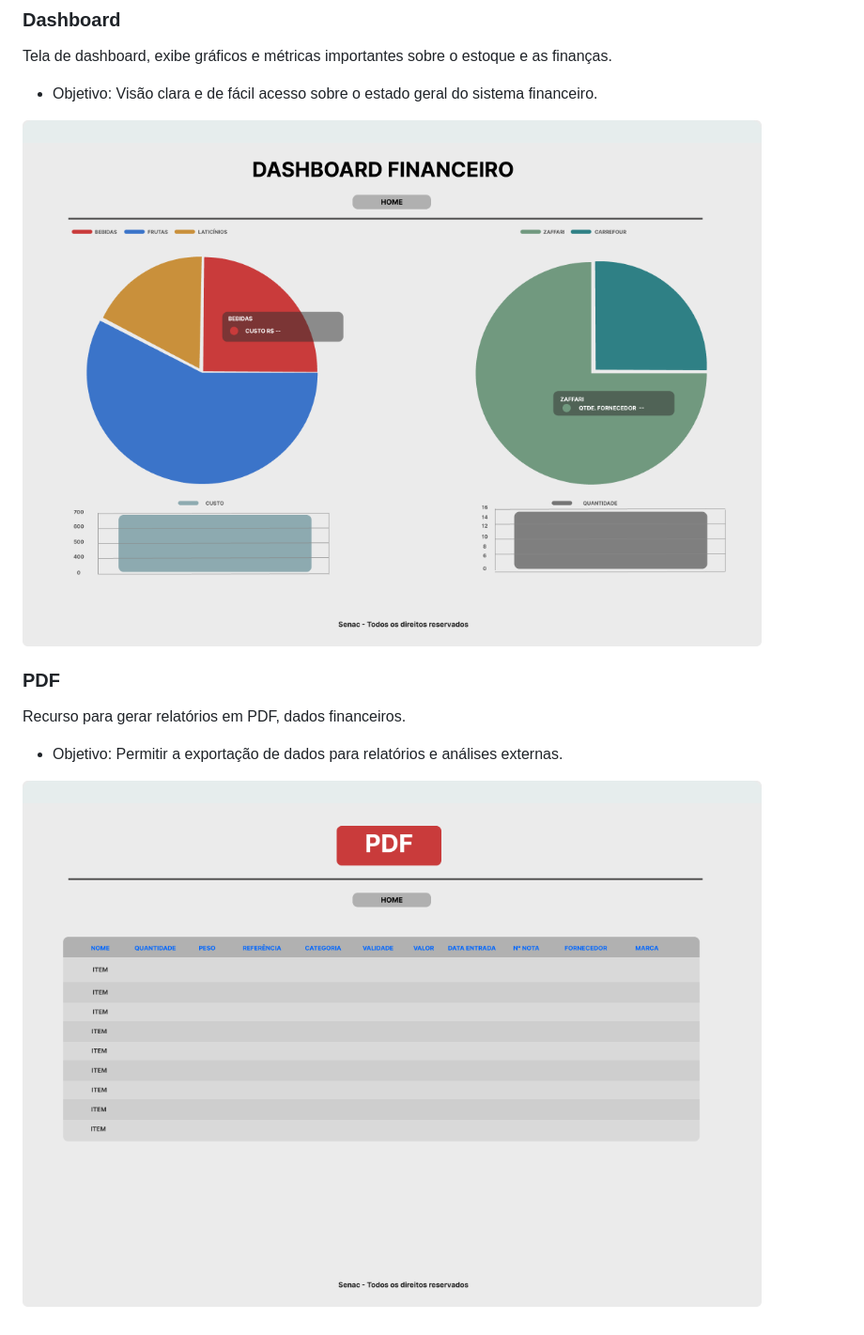
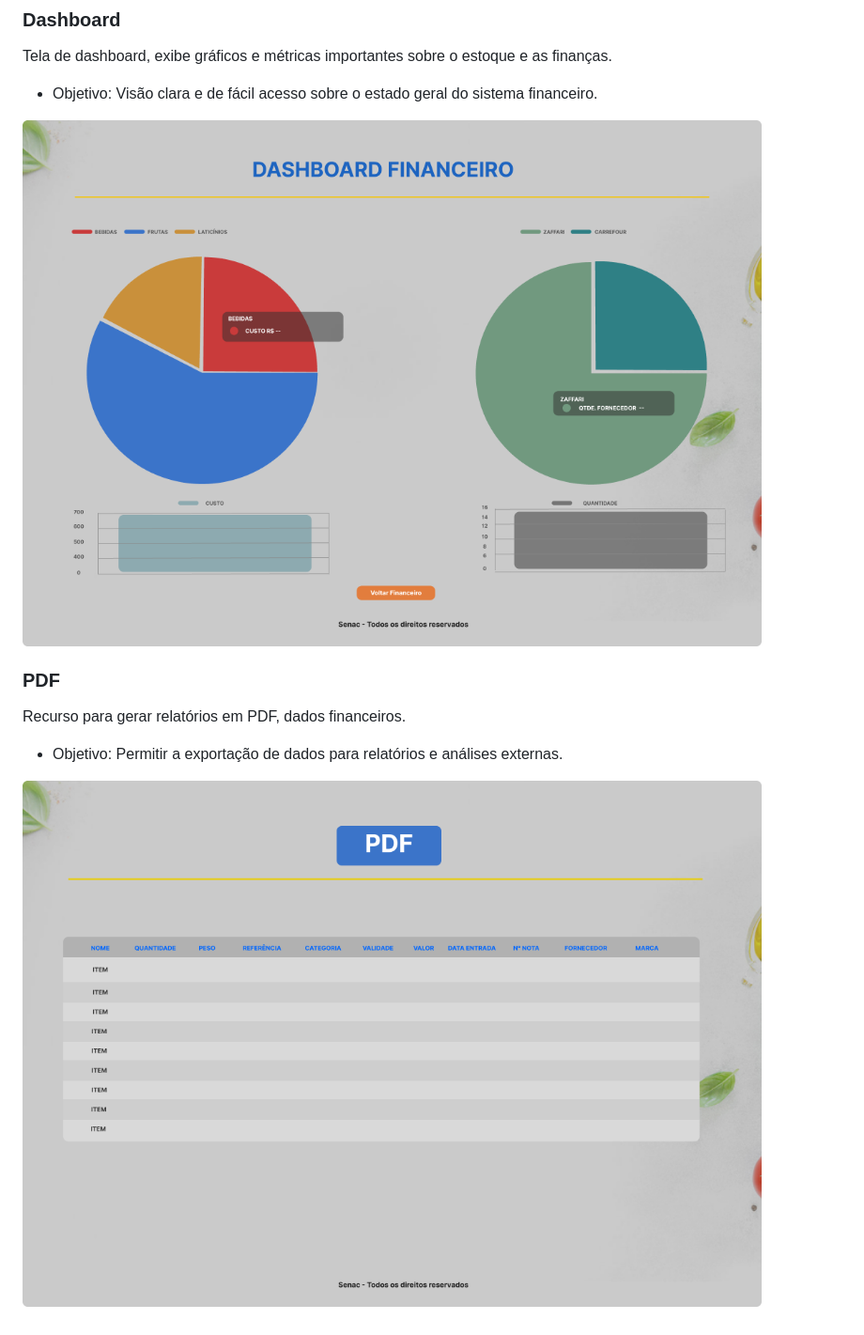
Before and after one commit to GuedesPeter/senac_gastronomia, a Markdown page: readme/apresentacao.md, the part around the change printed below. Shown: that part at 94% size. Rendered like a GitHub page; pictures changed too: readme/img/Dashboard.png (deleted), readme/img/dash_financeiro.png (added), readme/img/pdf.png (deleted).

Commit message:
Ajuste readme/img

```diff
--- a/readme/apresentacao.md
+++ b/readme/apresentacao.md
@@ -86,10 +86,10 @@ Tela inicial para o controle financeiro, mostra uma visão geral de entradas e s
 Tela de dashboard, exibe gráficos e métricas importantes sobre o estoque e as finanças.
 - Objetivo: Visão clara e de fácil acesso sobre o estado geral do sistema financeiro.
 
-![Arquitetura](img/Dashboard.png)
+![Arquitetura](img/dash_financeiro.png)
 
 ### PDF
 Recurso para gerar relatórios em PDF, dados financeiros.
 - Objetivo: Permitir a exportação de dados para relatórios e análises externas.
 
-![Arquitetura](img/pdf.png)
+![Arquitetura](img/relatorio_pdf.png)
```
Also changed, not shown: other parts of readme/apresentacao.md (+1 -1 lines), readme/img/Home_Financeiro.png.
